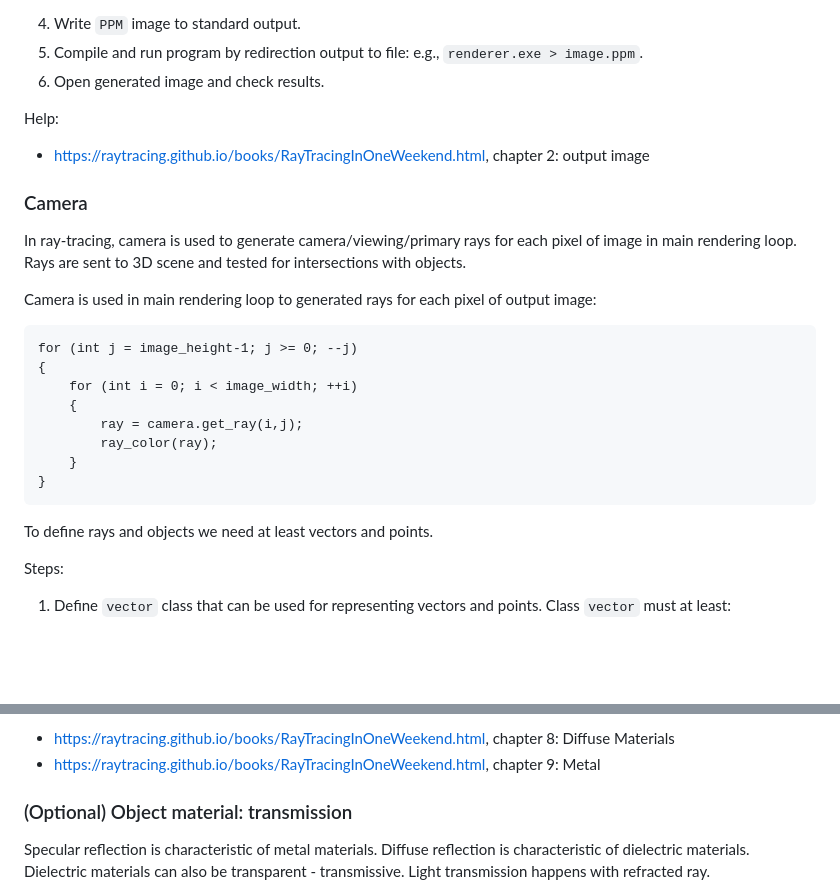
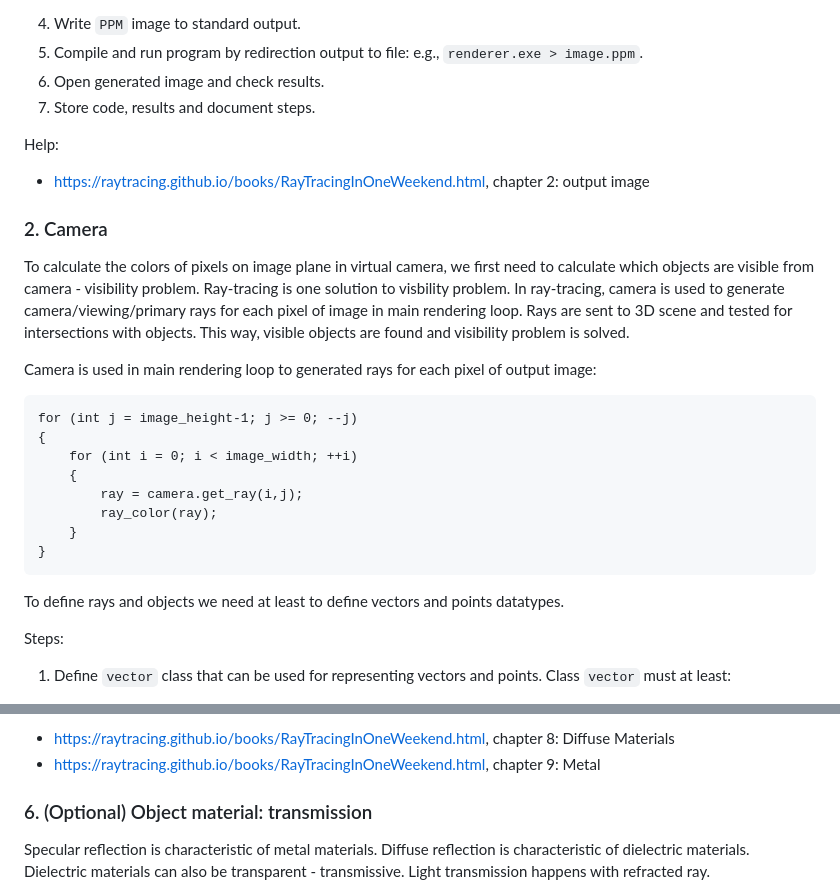
Before and after one commit to lorentzo/IntroductionToComputerGraphics, a Markdown page: projects/renderer_ray_tracing/readme.md, 2 parts joined by grey strips. Rendered like a GitHub page; blank space fills up the shorter version.

````diff
--- a/projects/renderer_ray_tracing/readme.md
+++ b/projects/renderer_ray_tracing/readme.md
@@ -43,13 +72,17 @@ for (int j = image_height-1; j >= 0; --j)
 4. Write `PPM` image to standard output.
 5. Compile and run program by redirection output to file: e.g., `renderer.exe > image.ppm`.
 6. Open generated image and check results.
+7. Store code, results and document steps.
 
 Help:
 * https://raytracing.github.io/books/RayTracingInOneWeekend.html, chapter 2: output image
 
-### Camera
+### 2. Camera
 
+To calculate the colors of pixels on image plane in virtual camera, we first need to calculate which objects are visible from camera - visibility problem.
+Ray-tracing is one solution to visbility problem.
 In ray-tracing, camera is used to generate camera/viewing/primary rays for each pixel of image in main rendering loop. Rays are sent to 3D scene and tested for intersections with objects.
+This way, visible objects are found and visibility problem is solved.
 
 Camera is used in main rendering loop to generated rays for each pixel of output image:
 ```
@@ -63,7 +96,7 @@ for (int j = image_height-1; j >= 0; --j)
 }
 ```
 
-To define rays and objects we need at least vectors and points.
+To define rays and objects we need at least to define vectors and points datatypes.
 
 Steps:
 1. Define `vector` class that can be used for representing vectors and points. Class `vector` must at least:
@@ -181,7 +205,7 @@ Help:
 * https://raytracing.github.io/books/RayTracingInOneWeekend.html, chapter 9: Metal
 
 
-### (Optional) Object material: transmission
+### 6. (Optional) Object material: transmission
 
 Specular reflection is characteristic of metal materials. Diffuse reflection is characteristic of dielectric materials. Dielectric materials can also be transparent - transmissive. Light transmission happens with refracted ray.
 
````
Also changed, not shown: other parts of projects/renderer_ray_tracing/readme.md (+52 -21 lines), projects/modeling_animation/readme.md (+5 -0 lines), projects/renderer_rasterization/readme.md (+1 -1 lines).
